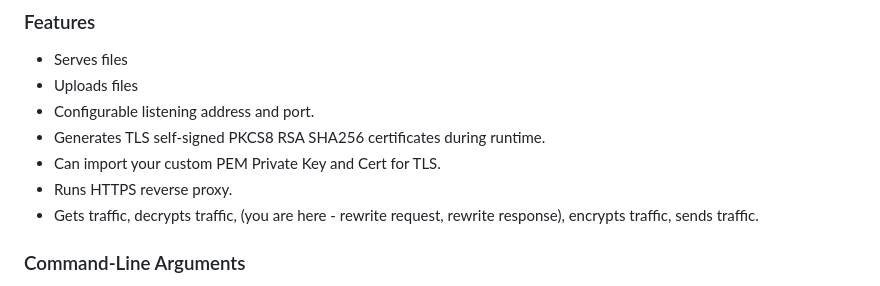
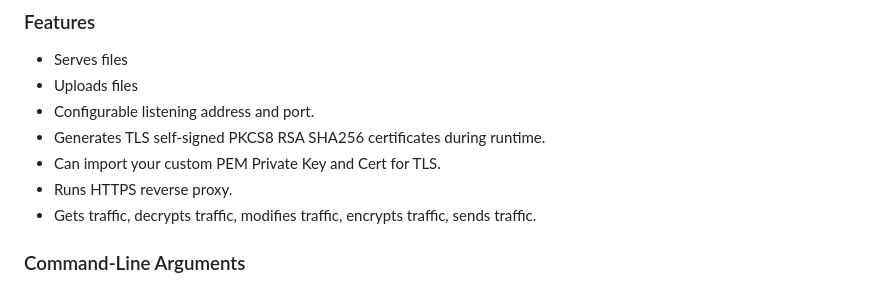
Before and after one commit to krystianbajno/dropperoni, a Markdown page: README.md, the part around the change. Rendered like a GitHub page.

```diff
--- a/README.md
+++ b/README.md
@@ -34,7 +34,7 @@ wget https://github.com/krystianbajno/DROPPER/releases/download/release/dropper-
 - Generates TLS self-signed PKCS8 RSA SHA256 certificates during runtime.
 - Can import your custom PEM Private Key and Cert for TLS.
 - Runs HTTPS reverse proxy.
-- Gets traffic, decrypts traffic, (you are here - rewrite request, rewrite response), encrypts traffic, sends traffic.
+- Gets traffic, decrypts traffic, modifies traffic, encrypts traffic, sends traffic.
 
 ### Command-Line Arguments
 
```
